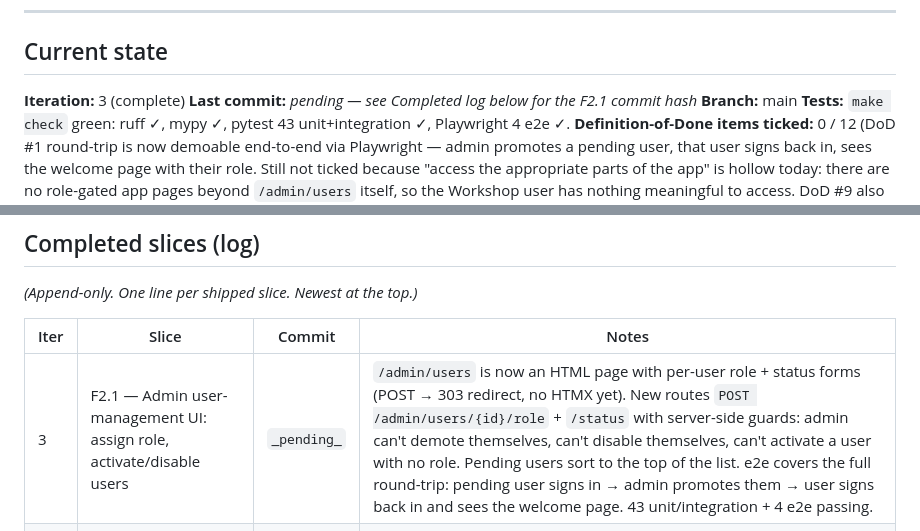
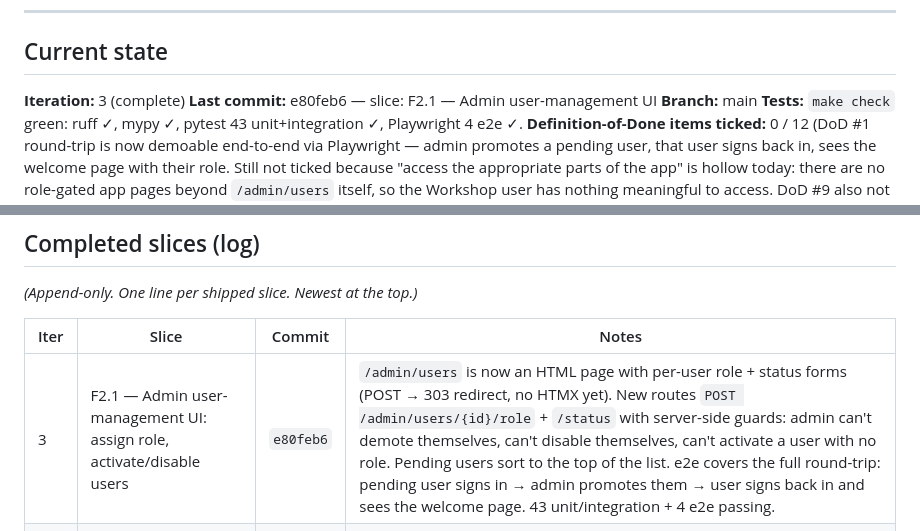
Before and after one commit to micull199/Inventory-tracking-loop, a Markdown page: PROGRESS.md, 2 parts joined by grey strips. Drawn GitHub-style.

Commit message:
docs: record F2.1 commit hash in PROGRESS.md

```diff
--- a/PROGRESS.md
+++ b/PROGRESS.md
@@ -28,7 +28,7 @@ If the same test or the same problem fails three iterations in a row without mea
 ## Current state
 
 **Iteration:** 3 (complete)
-**Last commit:** _pending — see Completed log below for the F2.1 commit hash_
+**Last commit:** e80feb6 — slice: F2.1 — Admin user-management UI
 **Branch:** main
 **Tests:** `make check` green: ruff ✓, mypy ✓, pytest 43 unit+integration ✓, Playwright 4 e2e ✓.
 **Definition-of-Done items ticked:** 0 / 12 (DoD #1 round-trip is now demoable end-to-end via Playwright — admin promotes a pending user, that user signs back in, sees the welcome page with their role. Still not ticked because "access the appropriate parts of the app" is hollow today: there are no role-gated app pages beyond `/admin/users` itself, so the Workshop user has nothing meaningful to access. DoD #9 also not ticked — there's no Manager-only URL yet, so the literal "Workshop hitting Manager URL → 403" scenario can't be exercised. Both will tick once a non-admin role gate ships, e.g. S1 Suppliers — Manager-only.)
@@ -170,7 +170,7 @@ From MISSION.md §7. Tick only when verified by tests AND a manual sanity-check.
 
 | Iter | Slice | Commit | Notes |
 |------|-------|--------|-------|
-| 3 | F2.1 — Admin user-management UI: assign role, activate/disable users | `_pending_` | `/admin/users` is now an HTML page with per-user role + status forms (POST → 303 redirect, no HTMX yet). New routes `POST /admin/users/{id}/role` + `/status` with server-side guards: admin can't demote themselves, can't disable themselves, can't activate a user with no role. Pending users sort to the top of the list. e2e covers the full round-trip: pending user signs in → admin promotes them → user signs back in and sees the welcome page. 43 unit/integration + 4 e2e passing. |
+| 3 | F2.1 — Admin user-management UI: assign role, activate/disable users | `e80feb6` | `/admin/users` is now an HTML page with per-user role + status forms (POST → 303 redirect, no HTMX yet). New routes `POST /admin/users/{id}/role` + `/status` with server-side guards: admin can't demote themselves, can't disable themselves, can't activate a user with no role. Pending users sort to the top of the list. e2e covers the full round-trip: pending user signs in → admin promotes them → user signs back in and sees the welcome page. 43 unit/integration + 4 e2e passing. |
 | 2 | F2 — Google SSO login + pending-state user model + role enum | `b46ee57` | `users` table (Alembic mig), `Role`/`UserStatus`, Authlib OAuth, signed sessions, `require_role`, role-gated `/admin/users`, anon/pending/welcome index, dev/test-only login backdoor for Playwright. Prod-config validator now requires non-default `SECRET_KEY` + Google creds. 27 unit/integration + 3 e2e passing. |
 | 1 | F1 — Project skeleton and verification harness | `884cd46` | FastAPI app + `/health`, SQLAlchemy + Alembic wired, pytest + Playwright harness, `make check` green. |
 
```
